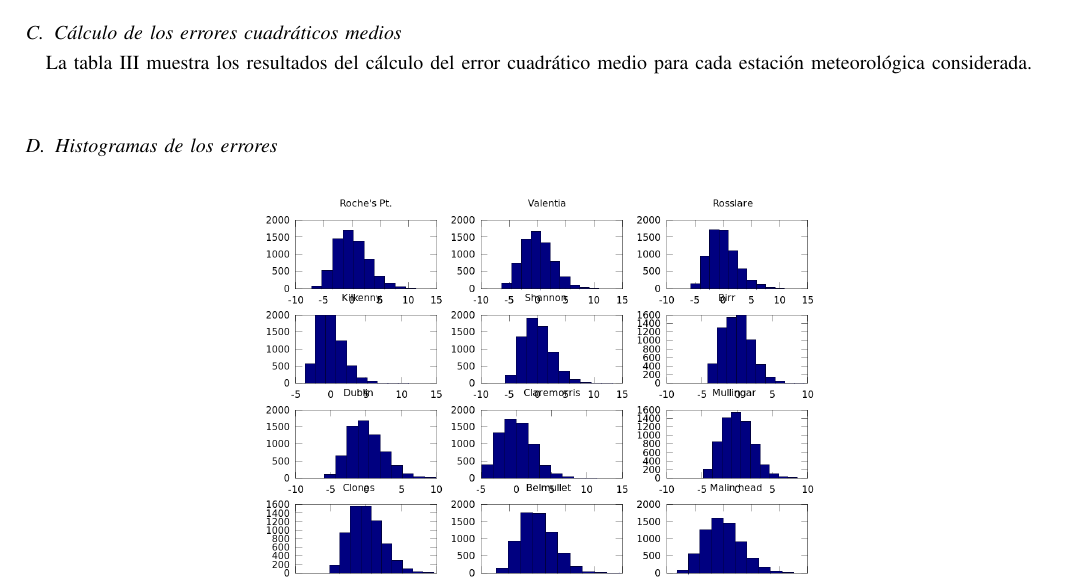
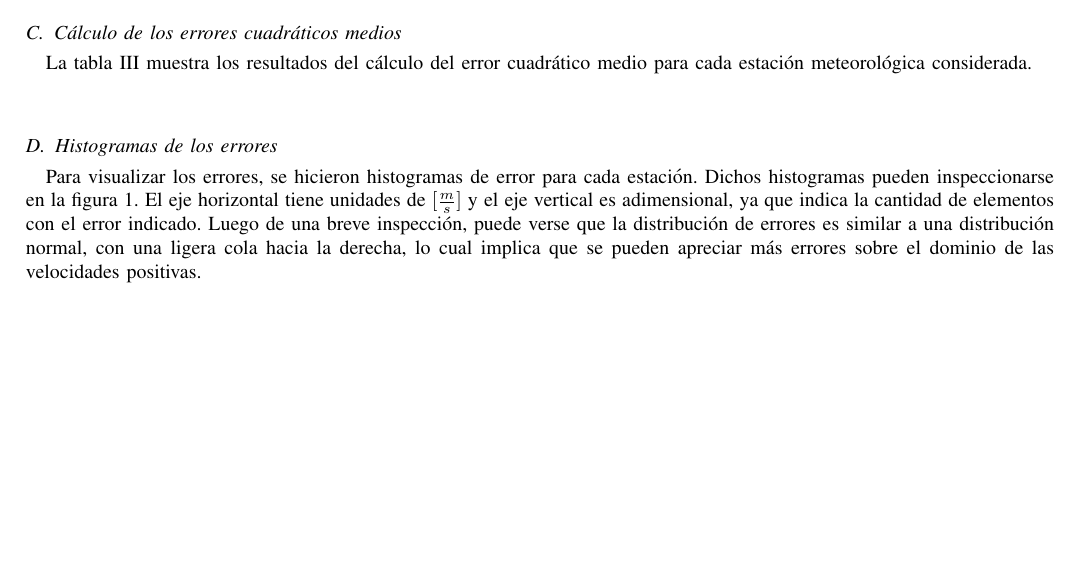
Before and after one commit to alejandromagnorsky/tpmna, a LaTeX paper (tp1/doc/informe.tex): part of page 3 of 9 before the commit and part of page 3 of 10 after it, cut so that both start at the same text, the shorter picture padded with empty space. The pictures show the PDF file tp1/doc/informe.pdf that the author committed with the source.

Commit message:
Histogramas.

```diff
--- a/tp1/doc/informe.tex
+++ b/tp1/doc/informe.tex
@@ -576,10 +576,12 @@ La tabla \ref{table:ecm} muestra los resultados del cálculo del error cuadráti
 \vspace{0.5cm}
 \subsection{Histogramas de los errores}
 
+Para visualizar los errores, se hicieron histogramas de error para cada estación. Dichos histogramas pueden inspeccionarse en la figura \ref{figure:histograms}. El eje horizontal tiene unidades de $[\frac{m}{s}]$ y el eje vertical es adimensional, ya que indica la cantidad de elementos con el error indicado. Luego de una breve inspección, puede verse que la distribución de errores es similar a una distribución normal, con una ligera cola hacia la derecha, lo cual implica que se pueden apreciar más errores sobre el dominio de las velocidades positivas.
+
 
 \begin{figure}[hbp]
 	\centering
-	\includegraphics[scale = 0.3]{img/histo.png}
+	\includegraphics[scale = 0.35]{img/histo.png}
 	\caption{Histogramas de los errores}
 	\label{figure:histograms}
 \end{figure}
```
Also changed, not shown: tp1/doc/img/histo.png, tp1/doc/informe.pdf.
